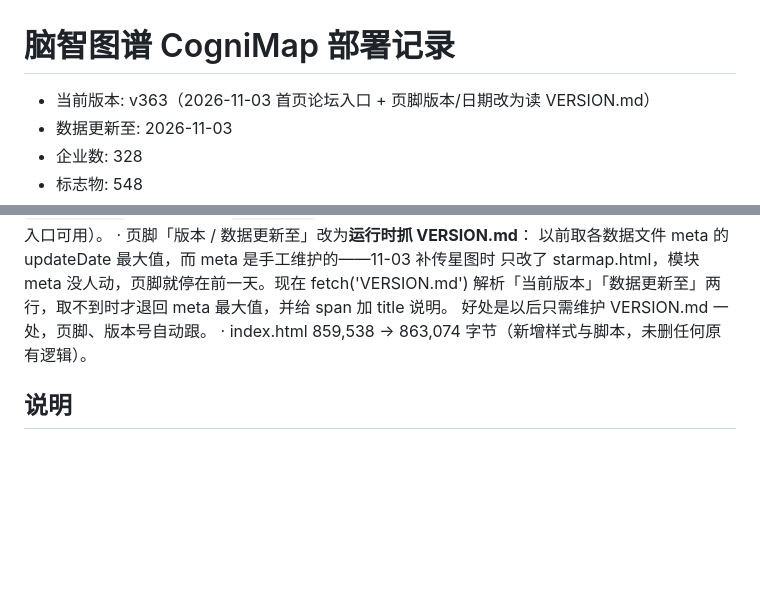
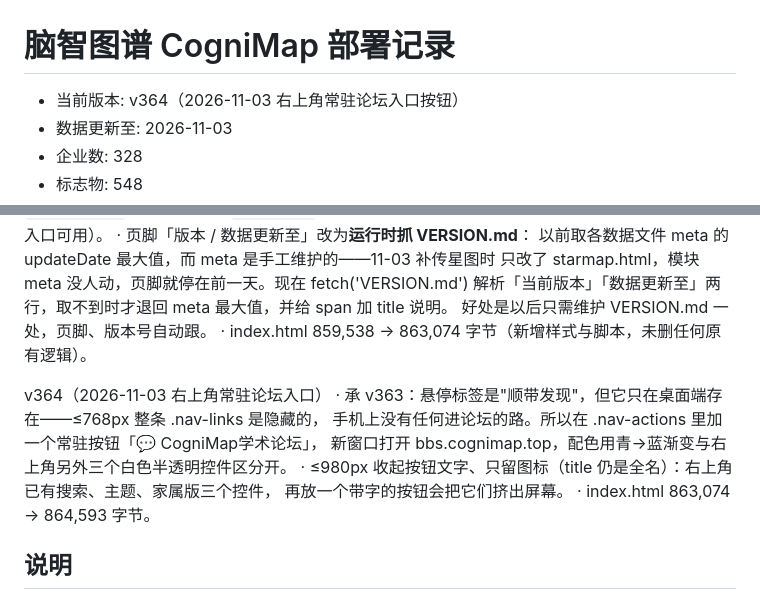
Before and after one commit to ad-research-hub/cognimap, a Markdown page: VERSION.md, 2 parts joined by grey strips. Rendered like a GitHub page; blank space fills up the shorter version.

Commit message:
docs(v364): 记录常驻论坛入口按钮

```diff
--- a/VERSION.md
+++ b/VERSION.md
@@ -1,7 +1,7 @@
 脑智图谱 CogniMap 部署记录
 ===========================
 
-- 当前版本: v363（2026-11-03 首页论坛入口 + 页脚版本/日期改为读 VERSION.md）
+- 当前版本: v364（2026-11-03 右上角常驻论坛入口按钮）
 - 数据更新至: 2026-11-03
 - 企业数: 328
 - 标志物: 548
@@ -216,6 +216,14 @@ v363（2026-11-03 首页论坛入口 + 页脚日期改为真抓取）
     好处是以后只需维护 VERSION.md 一处，页脚、版本号自动跟。
   · index.html 859,538 → 863,074 字节（新增样式与脚本，未删任何原有逻辑）。
 
+v364（2026-11-03 右上角常驻论坛入口）
+  · 承 v363：悬停标签是"顺带发现"，但它只在桌面端存在——≤768px 整条 .nav-links 是隐藏的，
+    手机上没有任何进论坛的路。所以在 .nav-actions 里加一个常驻按钮「💬 CogniMap学术论坛」，
+    新窗口打开 bbs.cognimap.top，配色用青→蓝渐变与右上角另外三个白色半透明控件区分开。
+  · ≤980px 收起按钮文字、只留图标（title 仍是全名）：右上角已有搜索、主题、家属版三个控件，
+    再放一个带字的按钮会把它们挤出屏幕。
+  · index.html 863,074 → 864,593 字节。
+
 说明
 ----
 1. 网站为静态单页应用，所有数据以 JS 全局变量形式内嵌于 js/ 目录，无后端依赖。
```
